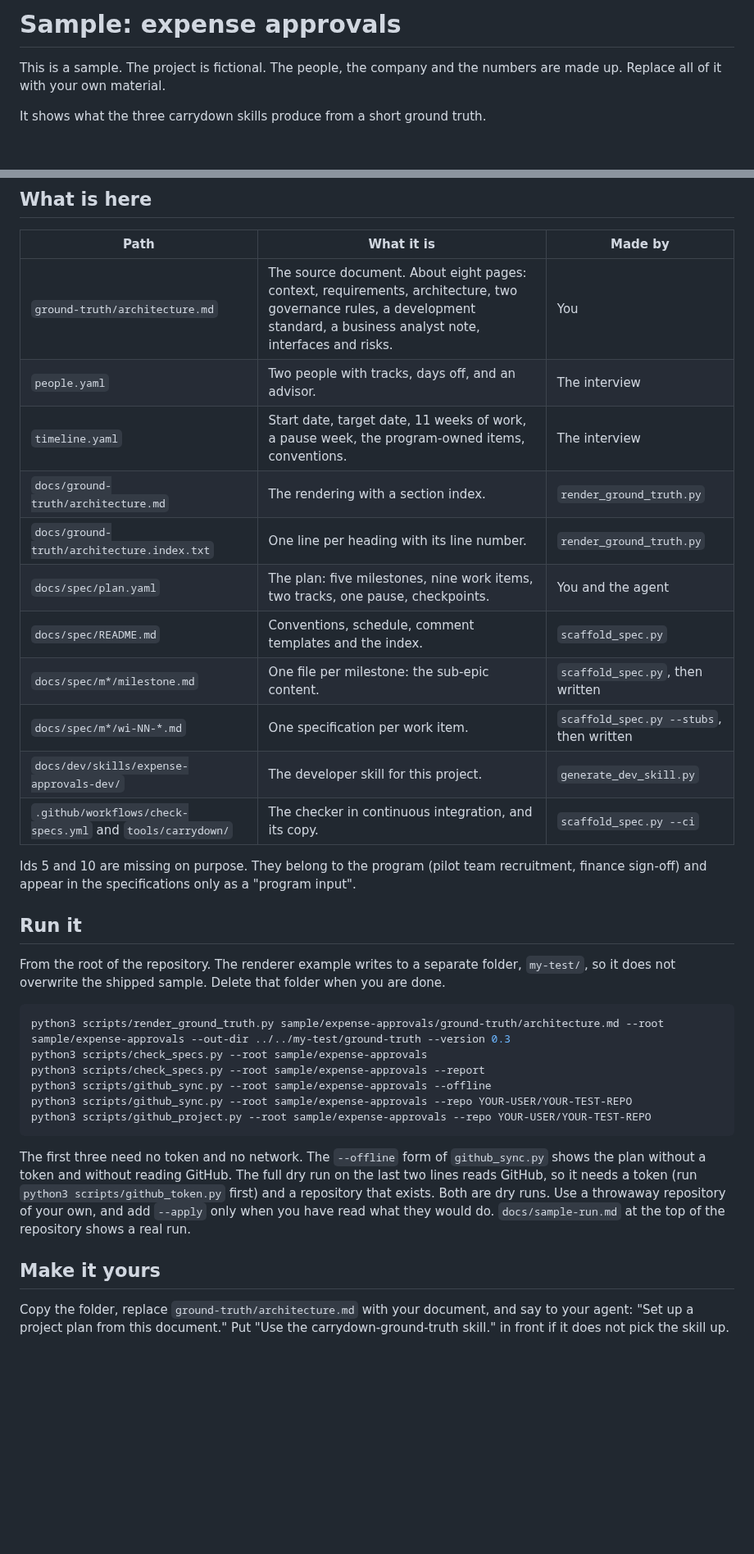
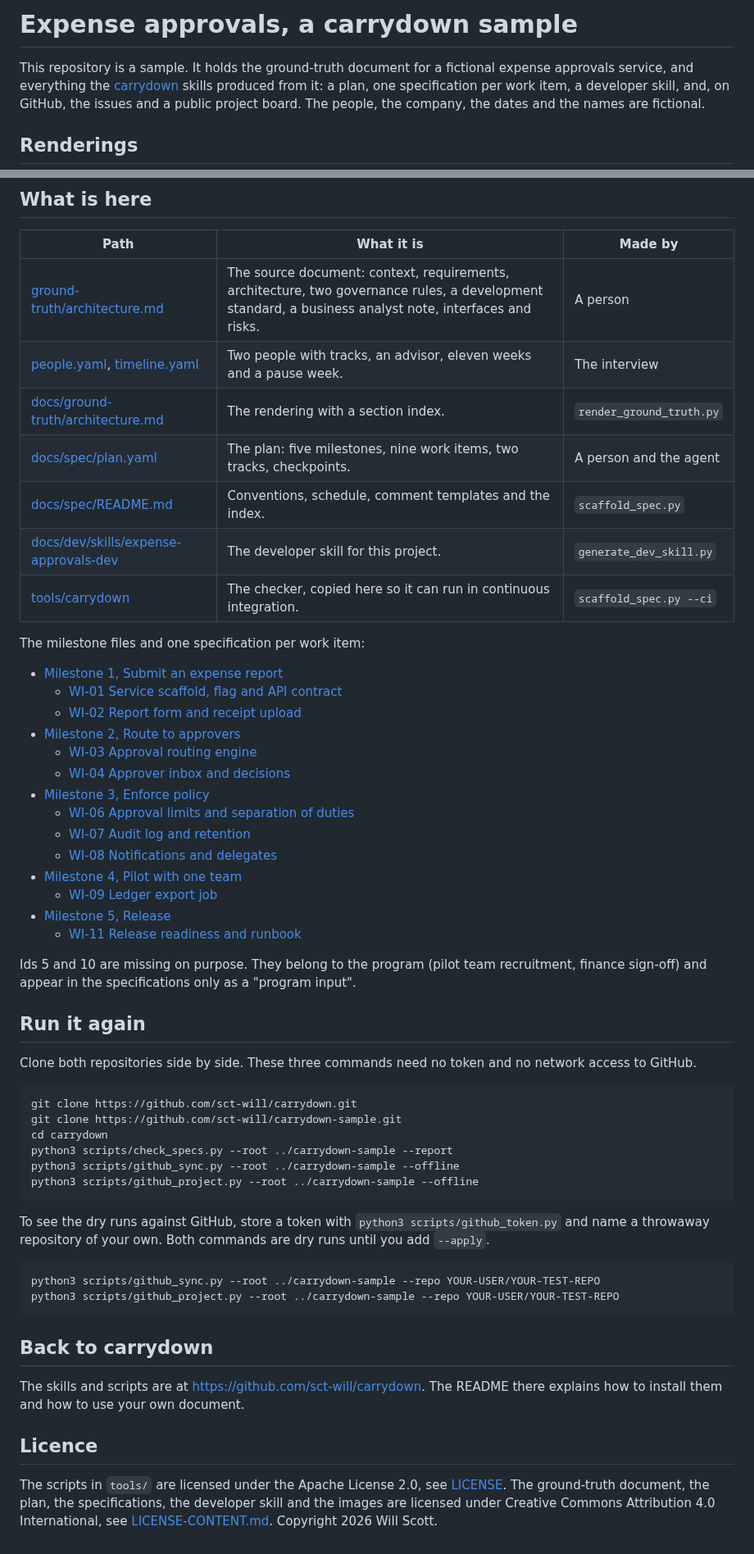
Before and after one commit to sct-will/carrydown-sample, a Markdown page: README.md, 2 parts joined by grey strips. Shown at 82% size. Drawn GitHub-style; blank space fills up the shorter version.

Commit message:
Write the sample README with renderings, live links and the sample output

````diff
--- a/README.md
+++ b/README.md
@@ -1,6 +1,6 @@
-# Sample: expense approvals
+# Expense approvals, a carrydown sample
 
-This is a sample. The project is fictional. The people, the company and the numbers are made up. Replace all of it with your own material.
+This repository is a sample. It holds the ground-truth document for a fictional expense approvals service, and everything the [carrydown](https://github.com/sct-will/carrydown) skills produced from it: a plan, one specification per work item, a developer skill, and, on GitHub, the issues and a public project board. The people, the company, the dates and the names are fictional.
 
-It shows what the three carrydown skills produce from a short ground truth.
+## Renderings
 
@@ -10,35 +91,57 @@ This folder is published twice. It lives in the main carrydown repository at `sa
 
 | Path | What it is | Made by |
 | --- | --- | --- |
-| `ground-truth/architecture.md` | The source document. About eight pages: context, requirements, architecture, two governance rules, a development standard, a business analyst note, interfaces and risks. | You |
-| `people.yaml` | Two people with tracks, days off, and an advisor. | The interview |
-| `timeline.yaml` | Start date, target date, 11 weeks of work, a pause week, the program-owned items, conventions. | The interview |
-| `docs/ground-truth/architecture.md` | The rendering with a section index. | `render_ground_truth.py` |
-| `docs/ground-truth/architecture.index.txt` | One line per heading with its line number. | `render_ground_truth.py` |
-| `docs/spec/plan.yaml` | The plan: five milestones, nine work items, two tracks, one pause, checkpoints. | You and the agent |
-| `docs/spec/README.md` | Conventions, schedule, comment templates and the index. | `scaffold_spec.py` |
-| `docs/spec/m*/milestone.md` | One file per milestone: the sub-epic content. | `scaffold_spec.py`, then written |
-| `docs/spec/m*/wi-NN-*.md` | One specification per work item. | `scaffold_spec.py --stubs`, then written |
-| `docs/dev/skills/expense-approvals-dev/` | The developer skill for this project. | `generate_dev_skill.py` |
-| `.github/workflows/check-specs.yml` and `tools/carrydown/` | The checker in continuous integration, and its copy. | `scaffold_spec.py --ci` |
+| [ground-truth/architecture.md](ground-truth/architecture.md) | The source document: context, requirements, architecture, two governance rules, a development standard, a business analyst note, interfaces and risks. | A person |
+| [people.yaml](people.yaml), [timeline.yaml](timeline.yaml) | Two people with tracks, an advisor, eleven weeks and a pause week. | The interview |
+| [docs/ground-truth/architecture.md](docs/ground-truth/architecture.md) | The rendering with a section index. | `render_ground_truth.py` |
+| [docs/spec/plan.yaml](docs/spec/plan.yaml) | The plan: five milestones, nine work items, two tracks, checkpoints. | A person and the agent |
+| [docs/spec/README.md](docs/spec/README.md) | Conventions, schedule, comment templates and the index. | `scaffold_spec.py` |
+| [docs/dev/skills/expense-approvals-dev](docs/dev/skills/expense-approvals-dev/SKILL.md) | The developer skill for this project. | `generate_dev_skill.py` |
+| [tools/carrydown](tools/carrydown/check_specs.py) | The checker, copied here so it can run in continuous integration. | `scaffold_spec.py --ci` |
+
+The milestone files and one specification per work item:
+
+- [Milestone 1, Submit an expense report](docs/spec/m1-submit-report/milestone.md)
+  - [WI-01 Service scaffold, flag and API contract](docs/spec/m1-submit-report/wi-01-service-scaffold.md)
+  - [WI-02 Report form and receipt upload](docs/spec/m1-submit-report/wi-02-report-form.md)
+- [Milestone 2, Route to approvers](docs/spec/m2-route-to-approvers/milestone.md)
+  - [WI-03 Approval routing engine](docs/spec/m2-route-to-approvers/wi-03-routing-engine.md)
+  - [WI-04 Approver inbox and decisions](docs/spec/m2-route-to-approvers/wi-04-approver-inbox.md)
+- [Milestone 3, Enforce policy](docs/spec/m3-enforce-policy/milestone.md)
+  - [WI-06 Approval limits and separation of duties](docs/spec/m3-enforce-policy/wi-06-limits-and-duties.md)
+  - [WI-07 Audit log and retention](docs/spec/m3-enforce-policy/wi-07-audit-log.md)
+  - [WI-08 Notifications and delegates](docs/spec/m3-enforce-policy/wi-08-notifications-delegates.md)
+- [Milestone 4, Pilot with one team](docs/spec/m4-pilot/milestone.md)
+  - [WI-09 Ledger export job](docs/spec/m4-pilot/wi-09-ledger-export.md)
+- [Milestone 5, Release](docs/spec/m5-release/milestone.md)
+  - [WI-11 Release readiness and runbook](docs/spec/m5-release/wi-11-release-readiness.md)
 
 Ids 5 and 10 are missing on purpose. They belong to the program (pilot team recruitment, finance sign-off) and appear in the specifications only as a "program input".
 
-## Run it
+## Run it again
 
-From the root of the repository. The renderer example writes to a separate folder, `my-test/`, so it does not overwrite the shipped sample. Delete that folder when you are done.
+Clone both repositories side by side. These three commands need no token and no network access to GitHub.
 
 ```bash
-python3 scripts/render_ground_truth.py sample/expense-approvals/ground-truth/architecture.md --root sample/expense-approvals --out-dir ../../my-test/ground-truth --version 0.3
-python3 scripts/check_specs.py --root sample/expense-approvals
-python3 scripts/check_specs.py --root sample/expense-approvals --report
-python3 scripts/github_sync.py --root sample/expense-approvals --offline
-python3 scripts/github_sync.py --root sample/expense-approvals --repo YOUR-USER/YOUR-TEST-REPO
-python3 scripts/github_project.py --root sample/expense-approvals --repo YOUR-USER/YOUR-TEST-REPO
+git clone https://github.com/sct-will/carrydown.git
+git clone https://github.com/sct-will/carrydown-sample.git
+cd carrydown
+python3 scripts/check_specs.py --root ../carrydown-sample --report
+python3 scripts/github_sync.py --root ../carrydown-sample --offline
+python3 scripts/github_project.py --root ../carrydown-sample --offline
 ```
 
-The first three need no token and no network. The `--offline` form of `github_sync.py` shows the plan without a token and without reading GitHub. The full dry run on the last two lines reads GitHub, so it needs a token (run `python3 scripts/github_token.py` first) and a repository that exists. Both are dry runs. Use a throwaway repository of your own, and add `--apply` only when you have read what they would do. `docs/sample-run.md` at the top of the repository shows a real run.
+To see the dry runs against GitHub, store a token with `python3 scripts/github_token.py` and name a throwaway repository of your own. Both commands are dry runs until you add `--apply`.
 
-## Make it yours
+```bash
+python3 scripts/github_sync.py --root ../carrydown-sample --repo YOUR-USER/YOUR-TEST-REPO
+python3 scripts/github_project.py --root ../carrydown-sample --repo YOUR-USER/YOUR-TEST-REPO
+```
 
-Copy the folder, replace `ground-truth/architecture.md` with your document, and say to your agent: "Set up a project plan from this document." Put "Use the carrydown-ground-truth skill." in front if it does not pick the skill up.
+## Back to carrydown
+
+The skills and scripts are at https://github.com/sct-will/carrydown. The README there explains how to install them and how to use your own document.
+
+## Licence
+
+The scripts in `tools/` are licensed under the Apache License 2.0, see [LICENSE](LICENSE). The ground-truth document, the plan, the specifications, the developer skill and the images are licensed under Creative Commons Attribution 4.0 International, see [LICENSE-CONTENT.md](LICENSE-CONTENT.md). Copyright 2026 Will Scott.
````
Also changed, not shown: other parts of README.md (+82 -1 lines), docs/images/board-roadmap.png (added), docs/images/board-table.png (added), docs/images/issue-and-spec.png (added), 1 other file.
